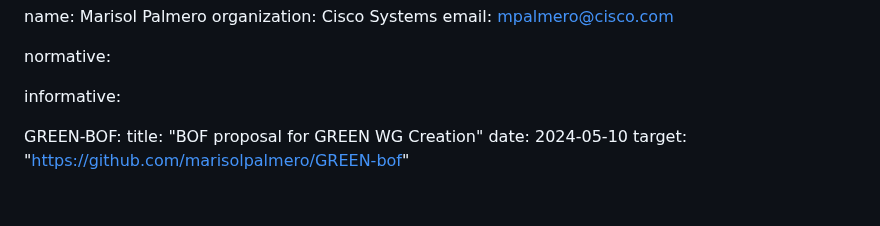
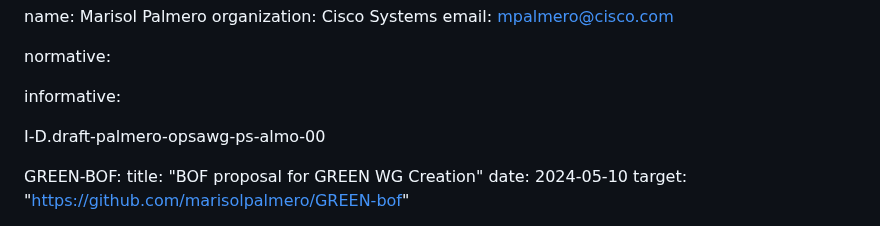
Before and after one commit to emile22/green-bof-req-collections, a Markdown page: draft-stephan-green-bof-reqs-collections.md, the part around the change. Rendered like a GitHub page; blank space fills up the shorter version.

Commit message:
trial ref

```diff
--- a/draft-stephan-green-bof-reqs-collections.md
+++ b/draft-stephan-green-bof-reqs-collections.md
@@ -34,6 +34,8 @@ author:
 normative:
 
 informative:
+
+  I-D.draft-palmero-opsawg-ps-almo-00
 
   GREEN-BOF:
     title: "BOF proposal for GREEN WG Creation"
```
